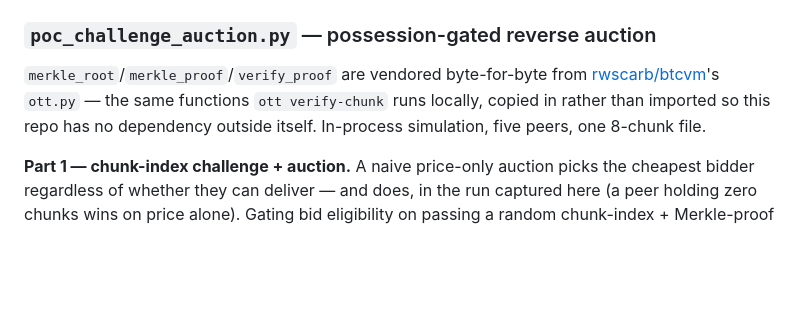
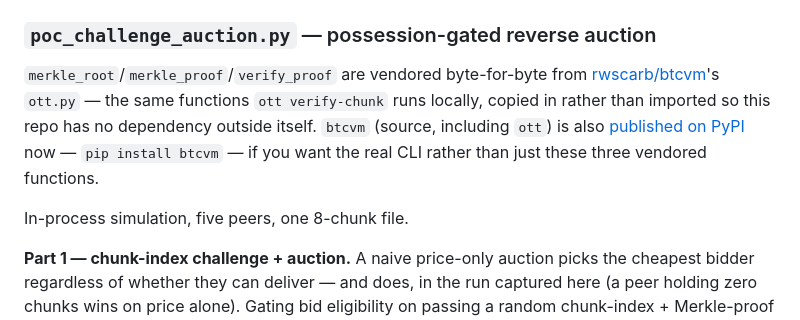
Before and after one commit to rwscarb/dura, a Markdown page: README.md, the part around the change. Drawn GitHub-style; blank space fills up the shorter version.

Commit message:
Reference btcvm's real PyPI package now that it's published
Verified live (real pip install, real CLI run) before linking it.

```diff
--- a/README.md
+++ b/README.md
@@ -27,8 +27,12 @@ solved plumbing. The two things that actually kill projects like this:
 `merkle_root`/`merkle_proof`/`verify_proof` are vendored byte-for-byte from
 [rwscarb/btcvm](https://github.com/rwscarb/btcvm)'s `ott.py` — the same
 functions `ott verify-chunk` runs locally, copied in rather than imported so
-this repo has no dependency outside itself. In-process simulation, five
-peers, one 8-chunk file.
+this repo has no dependency outside itself. `btcvm` (source, including
+`ott`) is also [published on PyPI](https://pypi.org/project/btcvm/) now —
+`pip install btcvm` — if you want the real CLI rather than just these three
+vendored functions.
+
+In-process simulation, five peers, one 8-chunk file.
 
 **Part 1 — chunk-index challenge + auction.** A naive price-only auction picks
 the cheapest bidder regardless of whether they can deliver — and does, in the
```
